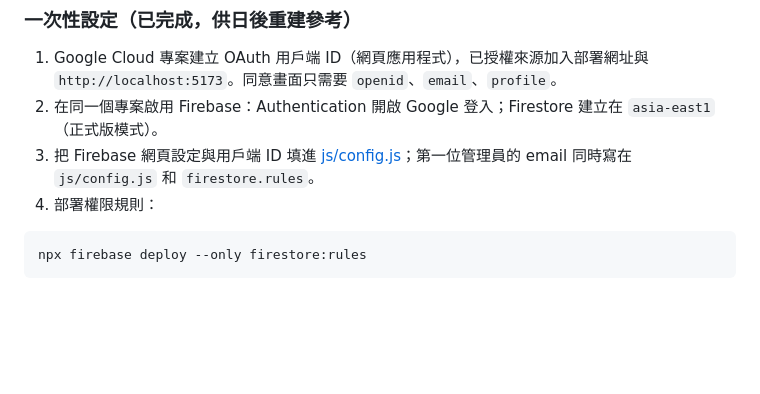
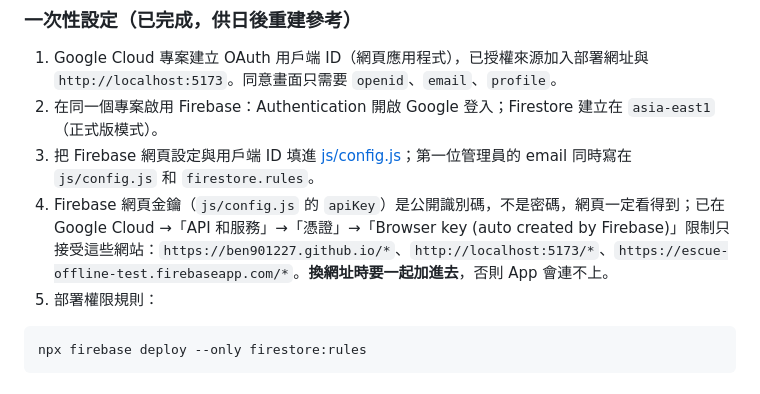
Before and after one commit to Ben901227/rescue-offline, a Markdown page: README.md, the part around the change. Rendered like a GitHub page; blank space fills up the shorter version.

Commit message:
README: document API key website restriction
Co-Authored-By: Claude Opus 5.5 <noreply@anthropic.com>

````diff
--- a/README.md
+++ b/README.md
@@ -28,7 +28,8 @@
 1. Google Cloud 專案建立 OAuth 用戶端 ID（網頁應用程式），已授權來源加入部署網址與 `http://localhost:5173`。同意畫面只需要 `openid`、`email`、`profile`。
 2. 在同一個專案啟用 Firebase：Authentication 開啟 Google 登入；Firestore 建立在 `asia-east1`（正式版模式）。
 3. 把 Firebase 網頁設定與用戶端 ID 填進 [js/config.js](js/config.js)；第一位管理員的 email 同時寫在 `js/config.js` 和 `firestore.rules`。
-4. 部署權限規則：
+4. Firebase 網頁金鑰（`js/config.js` 的 `apiKey`）是公開識別碼，不是密碼，網頁一定看得到；已在 Google Cloud →「API 和服務」→「憑證」→「Browser key (auto created by Firebase)」限制只接受這些網站：`https://ben901227.github.io/*`、`http://localhost:5173/*`、`https://escue-offline-test.firebaseapp.com/*`。**換網址時要一起加進去**，否則 App 會連不上。
+5. 部署權限規則：
 
 ```bash
 npx firebase deploy --only firestore:rules
````
